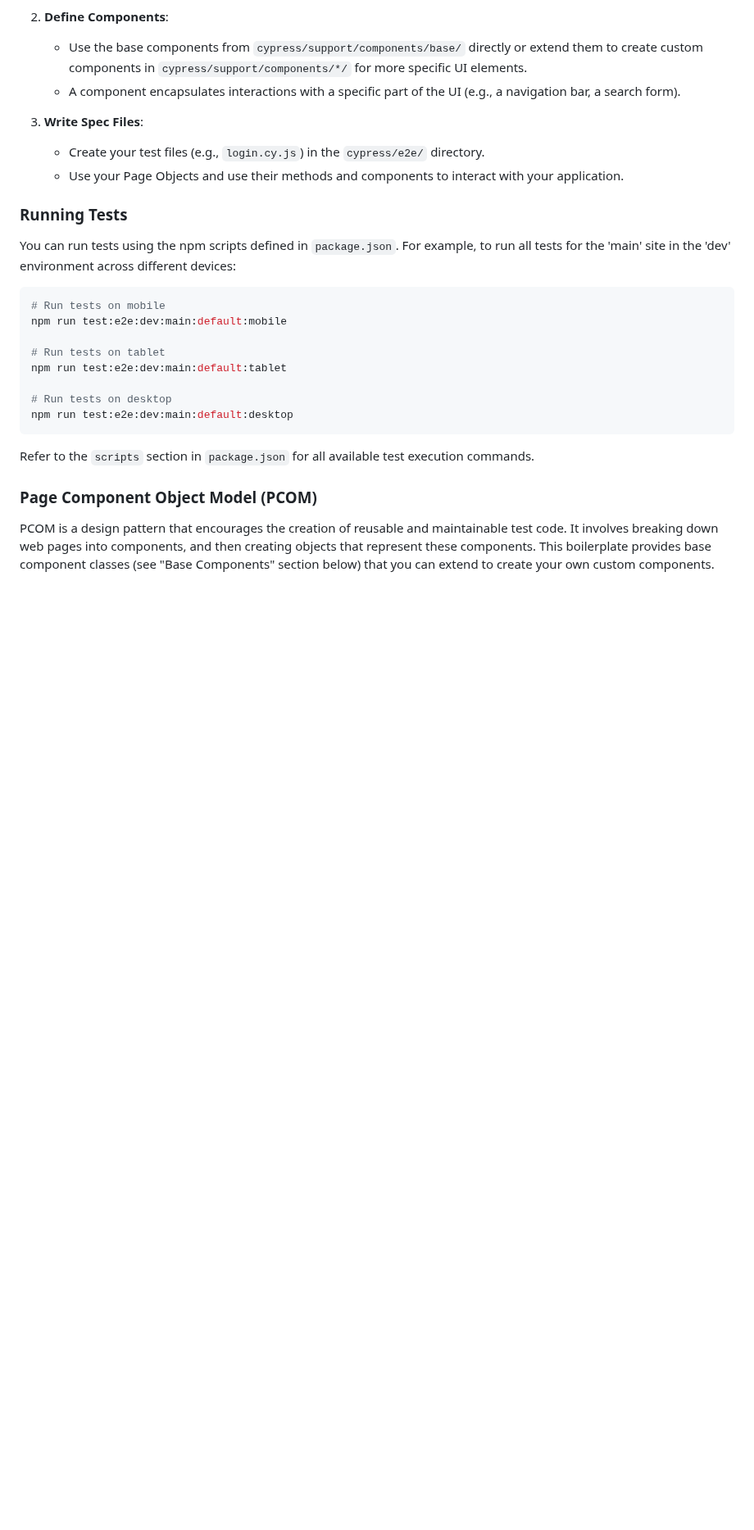
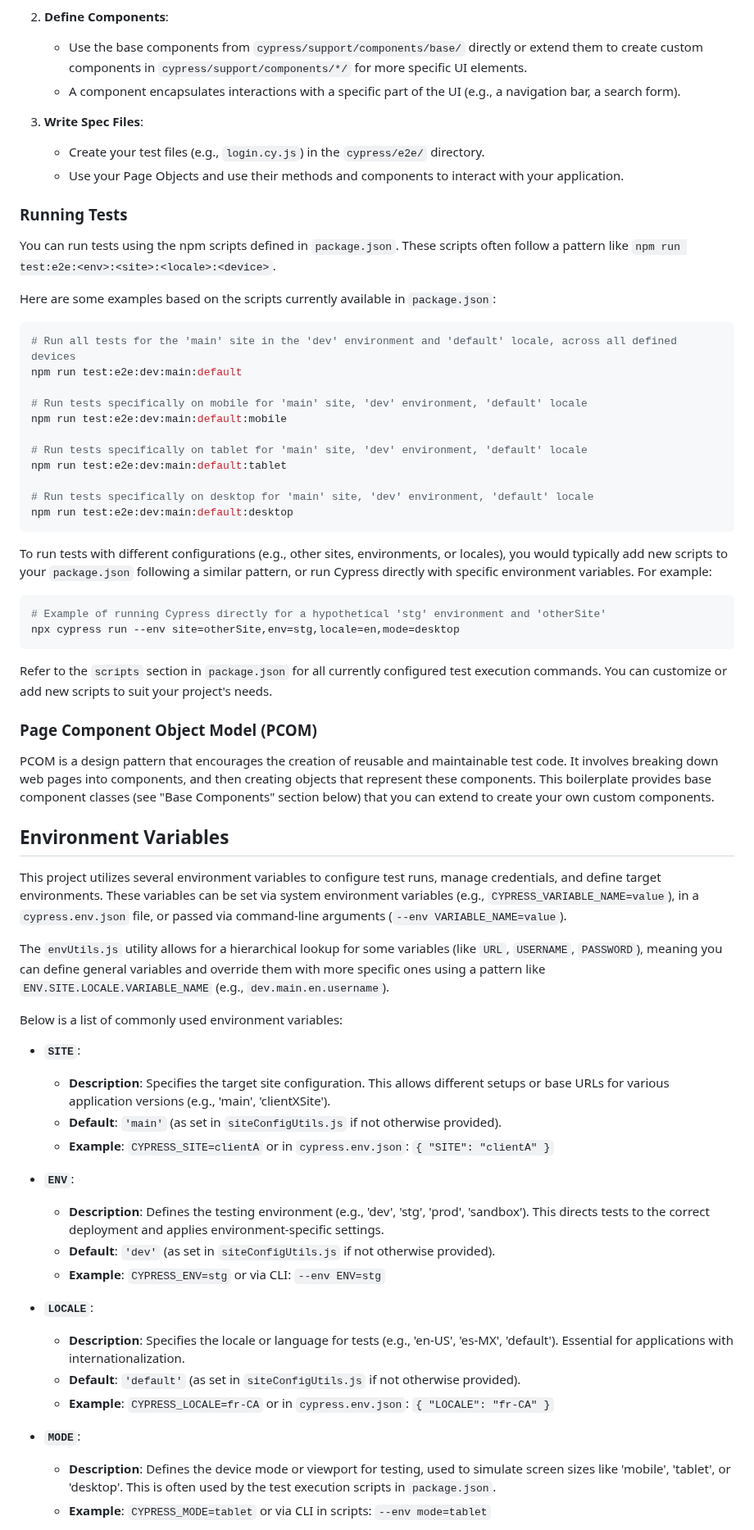
Before and after one commit to kersov/cypress-pcom-boilerplate, a Markdown page: README.md, the part around one of its changes. Shown at 82% size. GitHub-like rendering; blank space fills up the shorter version.

Commit message:
docs: Update README with execution commands and env variables (#2)
- Clarified test execution commands in README.md, providing general patterns and examples.
- Added a new 'Environment Variables' section detailing all relevant variables (SITE, ENV, LOCALE, MODE, URL, USERNAME, PASSWORD, RETRIES, LOAD_TIMEOUT, COMMAND_TIMEOUT), their purpose, defaults, and usage examples.
- Ensured environment variables are listed comprehensively without referencing their specific source files.

Co-authored-by: google-labs-jules[bot] <161369871+google-labs-jules[bot]@users.noreply.github.com>

````diff
--- a/README.md
+++ b/README.md
@@ -66,21 +66,61 @@ Before diving into running tests, it's helpful to understand the basic project s
 
 ### Running Tests
 
-You can run tests using the npm scripts defined in `package.json`. For example, to run all tests for the 'main' site in the 'dev' environment across different devices:
+You can run tests using the npm scripts defined in `package.json`. These scripts often follow a pattern like `npm run test:e2e:<env>:<site>:<locale>:<device>`.
+
+Here are some examples based on the scripts currently available in `package.json`:
 
 ```bash
-# Run tests on mobile
+# Run all tests for the 'main' site in the 'dev' environment and 'default' locale, across all defined devices
+npm run test:e2e:dev:main:default
+
+# Run tests specifically on mobile for 'main' site, 'dev' environment, 'default' locale
 npm run test:e2e:dev:main:default:mobile
 
-# Run tests on tablet
+# Run tests specifically on tablet for 'main' site, 'dev' environment, 'default' locale
 npm run test:e2e:dev:main:default:tablet
 
-# Run tests on desktop
+# Run tests specifically on desktop for 'main' site, 'dev' environment, 'default' locale
 npm run test:e2e:dev:main:default:desktop
 ```
 
-Refer to the `scripts` section in `package.json` for all available test execution commands.
+To run tests with different configurations (e.g., other sites, environments, or locales), you would typically add new scripts to your `package.json` following a similar pattern, or run Cypress directly with specific environment variables. For example:
+
+```bash
+# Example of running Cypress directly for a hypothetical 'stg' environment and 'otherSite'
+npx cypress run --env site=otherSite,env=stg,locale=en,mode=desktop
+```
+
+Refer to the `scripts` section in `package.json` for all currently configured test execution commands. You can customize or add new scripts to suit your project's needs.
 
 ### Page Component Object Model (PCOM)
 
 PCOM is a design pattern that encourages the creation of reusable and maintainable test code. It involves breaking down web pages into components, and then creating objects that represent these components. This boilerplate provides base component classes (see "Base Components" section below) that you can extend to create your own custom components.
+
+## Environment Variables
+
+This project utilizes several environment variables to configure test runs, manage credentials, and define target environments. These variables can be set via system environment variables (e.g., `CYPRESS_VARIABLE_NAME=value`), in a `cypress.env.json` file, or passed via command-line arguments (`--env VARIABLE_NAME=value`).
+
+The `envUtils.js` utility allows for a hierarchical lookup for some variables (like `URL`, `USERNAME`, `PASSWORD`), meaning you can define general variables and override them with more specific ones using a pattern like `ENV.SITE.LOCALE.VARIABLE_NAME` (e.g., `dev.main.en.username`).
+
+Below is a list of commonly used environment variables:
+
+*   **`SITE`**:
+    *   **Description**: Specifies the target site configuration. This allows different setups or base URLs for various application versions (e.g., 'main', 'clientXSite').
+    *   **Default**: `'main'` (as set in `siteConfigUtils.js` if not otherwise provided).
+    *   **Example**: `CYPRESS_SITE=clientA` or in `cypress.env.json`: `{ "SITE": "clientA" }`
+
+*   **`ENV`**:
+    *   **Description**: Defines the testing environment (e.g., 'dev', 'stg', 'prod', 'sandbox'). This directs tests to the correct deployment and applies environment-specific settings.
+    *   **Default**: `'dev'` (as set in `siteConfigUtils.js` if not otherwise provided).
+    *   **Example**: `CYPRESS_ENV=stg` or via CLI: `--env ENV=stg`
+
+*   **`LOCALE`**:
+    *   **Description**: Specifies the locale or language for tests (e.g., 'en-US', 'es-MX', 'default'). Essential for applications with internationalization.
+    *   **Default**: `'default'` (as set in `siteConfigUtils.js` if not otherwise provided).
+    *   **Example**: `CYPRESS_LOCALE=fr-CA` or in `cypress.env.json`: `{ "LOCALE": "fr-CA" }`
+
+*   **`MODE`**:
+    *   **Description**: Defines the device mode or viewport for testing, used to simulate screen sizes like 'mobile', 'tablet', or 'desktop'. This is often used by the test execution scripts in `package.json`.
+    *   **Example**: `CYPRESS_MODE=tablet` or via CLI in scripts: `--env mode=tablet`
+
````
Also changed, not shown: other parts of README.md (+26 -0 lines).
